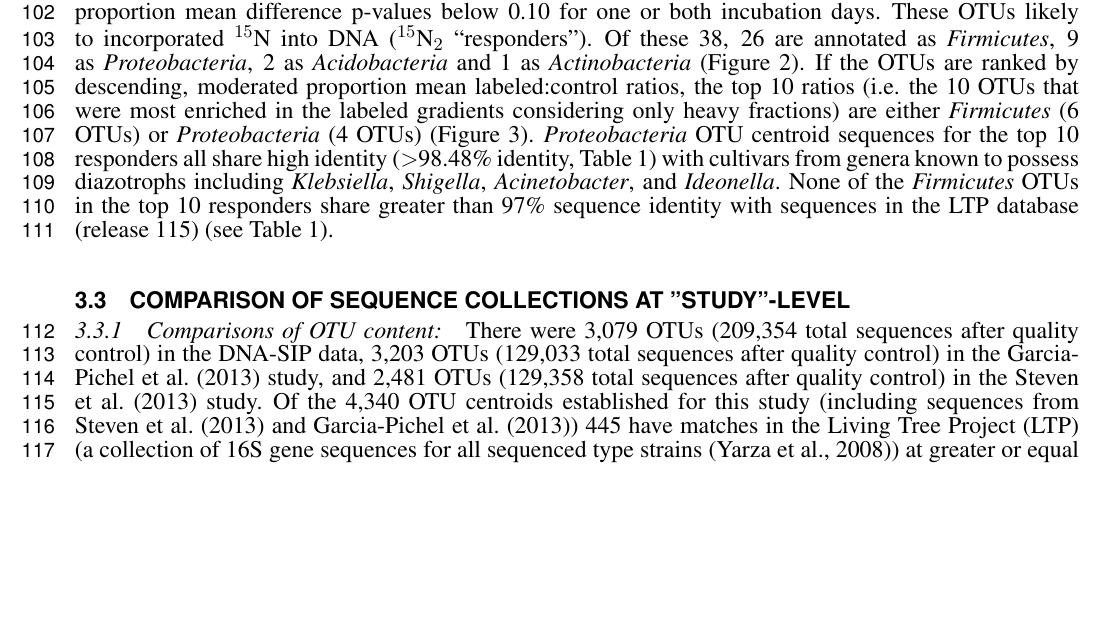
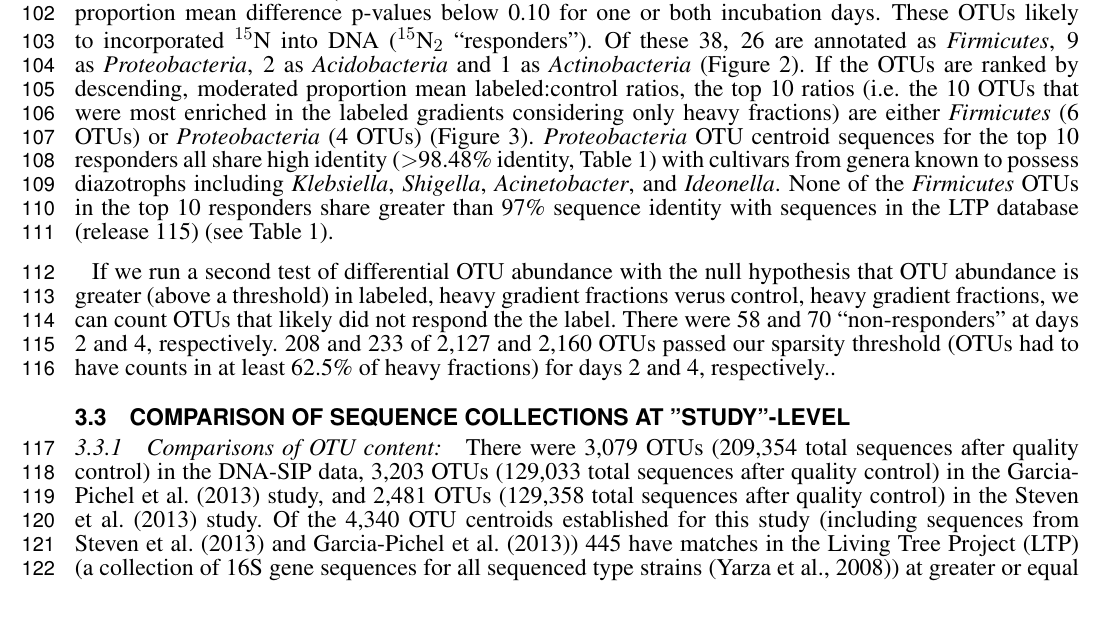
Before and after one commit to eme47/NSIP_authorea, a LaTeX document (full_paper.tex, which reads Results.tex): part of page 3 of 24, cut so that both start at the same text, the shorter picture padded with empty space. Compiled offline with pdfLaTeX.

Commit message:
responder non-responder results to results

```diff
--- a/Results.tex
+++ b/Results.tex
@@ -51,6 +51,15 @@ cultivars from genera known to possess diazotrophs including
 \textit{Ideonella}. None of the \textit{Firmicutes} OTUs in the top 10
 responders share greater than 97\% sequence identity with sequences in the LTP
 database (release 115) (see Table~\ref{tab:LTP_blast}).
+
+If we run a second test of differential OTU abundance with the null hypothesis
+that OTU abundance is greater (above a threshold) in labeled, heavy gradient
+fractions verus control, heavy gradient fractions, we can count OTUs that likely
+did not respond the the label. There were 58 and 70 ``non-responders'' at days
+2 and 4, respectively. 208 and 233 of 2,127 and 2,160 OTUs passed our sparsity
+threshold (OTUs had to have counts in at least 62.5\% of heavy fractions) for
+days 2 and 4, respectively..
+
 
 \subsection{Comparison of sequence collections at "study"-level}
 \subsubsection{Comparisons of OTU content:} There were 3,079 OTUs (209,354
```
